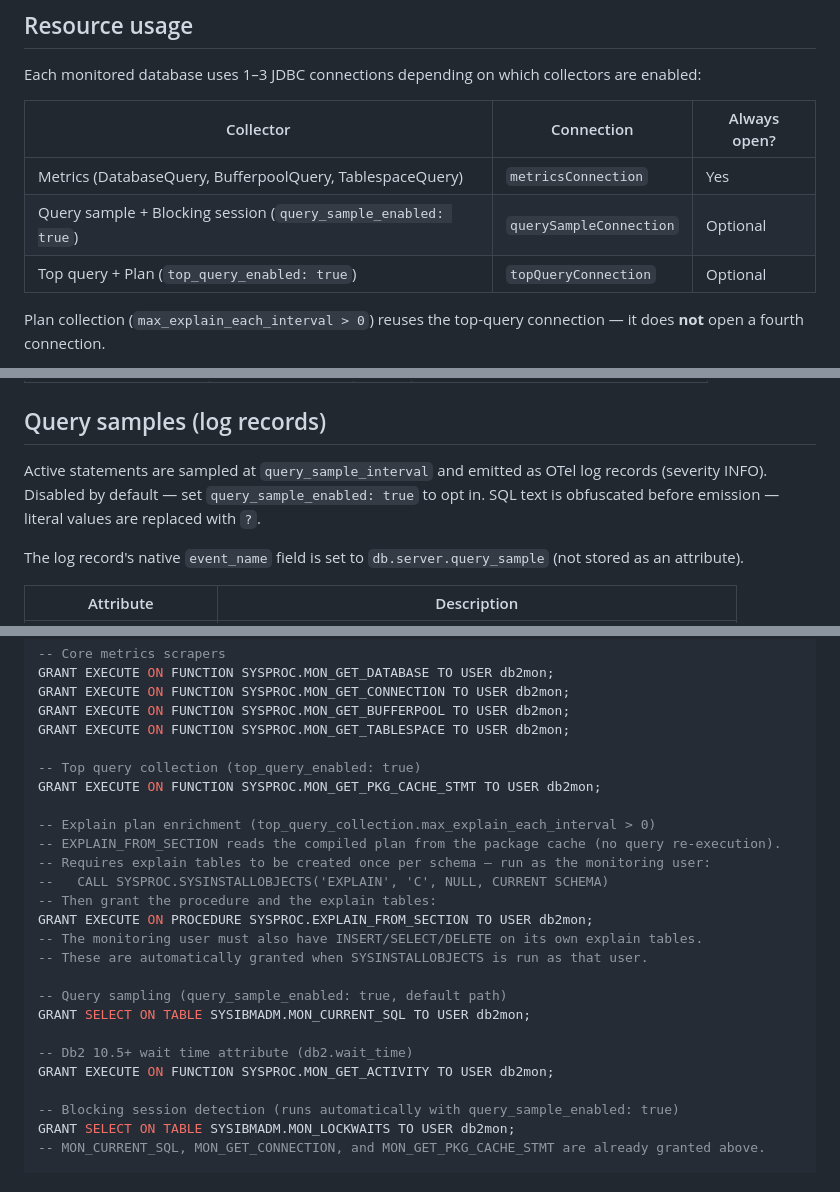
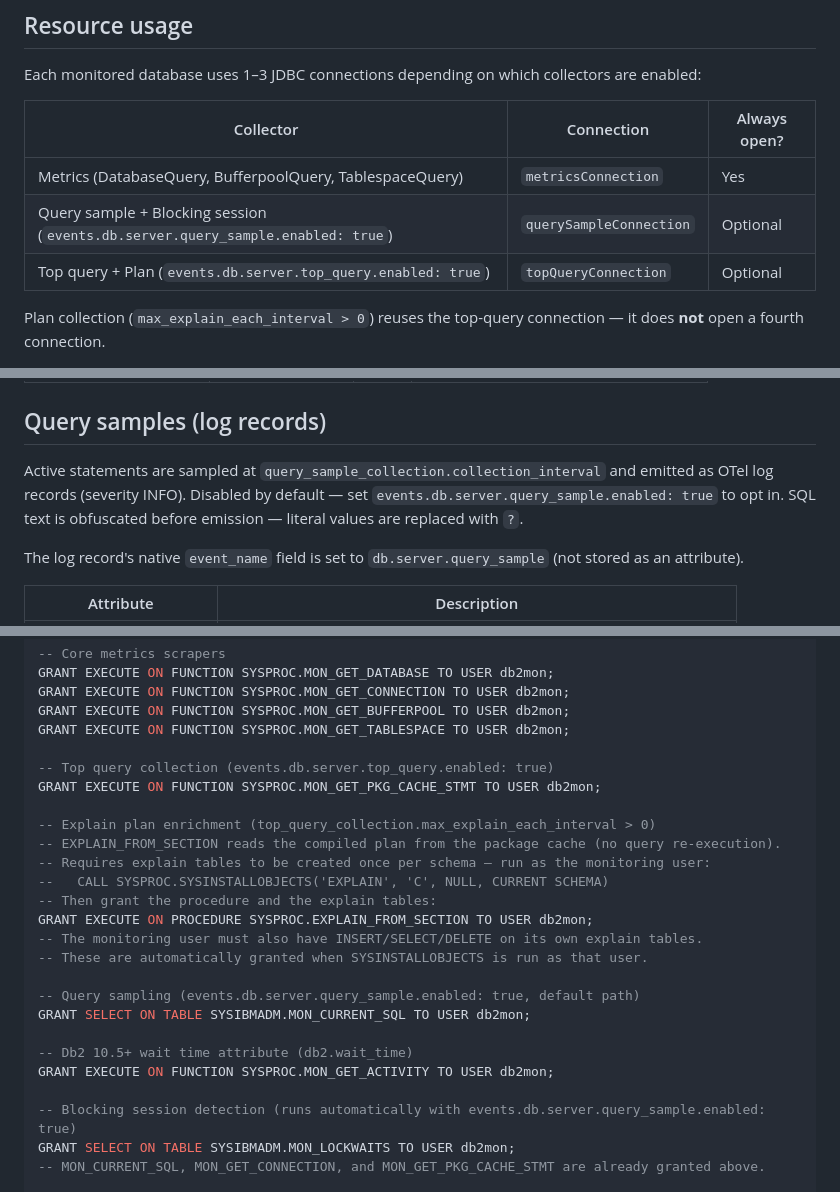
Before and after one commit to signalfx/splunk-otel-db2, a Markdown page: README.md, 3 parts joined by grey strips. Drawn GitHub-style.

```diff
--- a/README.md
+++ b/README.md
@@ -150,8 +155,8 @@ Each monitored database uses 1–3 JDBC connections depending on which collector
 | Collector | Connection | Always open? |
 |---|---|---|
 | Metrics (DatabaseQuery, BufferpoolQuery, TablespaceQuery) | `metricsConnection` | Yes |
-| Query sample + Blocking session (`query_sample_enabled: true`) | `querySampleConnection` | Optional |
-| Top query + Plan (`top_query_enabled: true`) | `topQueryConnection` | Optional |
+| Query sample + Blocking session (`events.db.server.query_sample.enabled: true`) | `querySampleConnection` | Optional |
+| Top query + Plan (`events.db.server.top_query.enabled: true`) | `topQueryConnection` | Optional |
 
 Plan collection (`max_explain_each_interval > 0`) reuses the top-query connection — it does **not** open a fourth connection.
 
@@ -203,7 +208,7 @@ Additional attributes: `db2.tablespace`, `db2.tablespace.type`, `db2.tablespace.
 
 ## Query samples (log records)
 
-Active statements are sampled at `query_sample_interval` and emitted as OTel log records (severity INFO). Disabled by default — set `query_sample_enabled: true` to opt in. SQL text is obfuscated before emission — literal values are replaced with `?`.
+Active statements are sampled at `query_sample_collection.collection_interval` and emitted as OTel log records (severity INFO). Disabled by default — set `events.db.server.query_sample.enabled: true` to opt in. SQL text is obfuscated before emission — literal values are replaced with `?`.
 
 The log record's native `event_name` field is set to `db.server.query_sample` (not stored as an attribute).
 
@@ -358,7 +366,7 @@ GRANT EXECUTE ON FUNCTION SYSPROC.MON_GET_CONNECTION TO USER db2mon;
 GRANT EXECUTE ON FUNCTION SYSPROC.MON_GET_BUFFERPOOL TO USER db2mon;
 GRANT EXECUTE ON FUNCTION SYSPROC.MON_GET_TABLESPACE TO USER db2mon;
 
--- Top query collection (top_query_enabled: true)
+-- Top query collection (events.db.server.top_query.enabled: true)
 GRANT EXECUTE ON FUNCTION SYSPROC.MON_GET_PKG_CACHE_STMT TO USER db2mon;
 
 -- Explain plan enrichment (top_query_collection.max_explain_each_interval > 0)
@@ -370,13 +378,13 @@ GRANT EXECUTE ON PROCEDURE SYSPROC.EXPLAIN_FROM_SECTION TO USER db2mon;
 -- The monitoring user must also have INSERT/SELECT/DELETE on its own explain tables.
 -- These are automatically granted when SYSINSTALLOBJECTS is run as that user.
 
--- Query sampling (query_sample_enabled: true, default path)
+-- Query sampling (events.db.server.query_sample.enabled: true, default path)
 GRANT SELECT ON TABLE SYSIBMADM.MON_CURRENT_SQL TO USER db2mon;
 
 -- Db2 10.5+ wait time attribute (db2.wait_time)
 GRANT EXECUTE ON FUNCTION SYSPROC.MON_GET_ACTIVITY TO USER db2mon;
 
--- Blocking session detection (runs automatically with query_sample_enabled: true)
+-- Blocking session detection (runs automatically with events.db.server.query_sample.enabled: true)
 GRANT SELECT ON TABLE SYSIBMADM.MON_LOCKWAITS TO USER db2mon;
 -- MON_CURRENT_SQL, MON_GET_CONNECTION, and MON_GET_PKG_CACHE_STMT are already granted above.
 
```
Also changed, not shown: other parts of README.md (+23 -12 lines).
